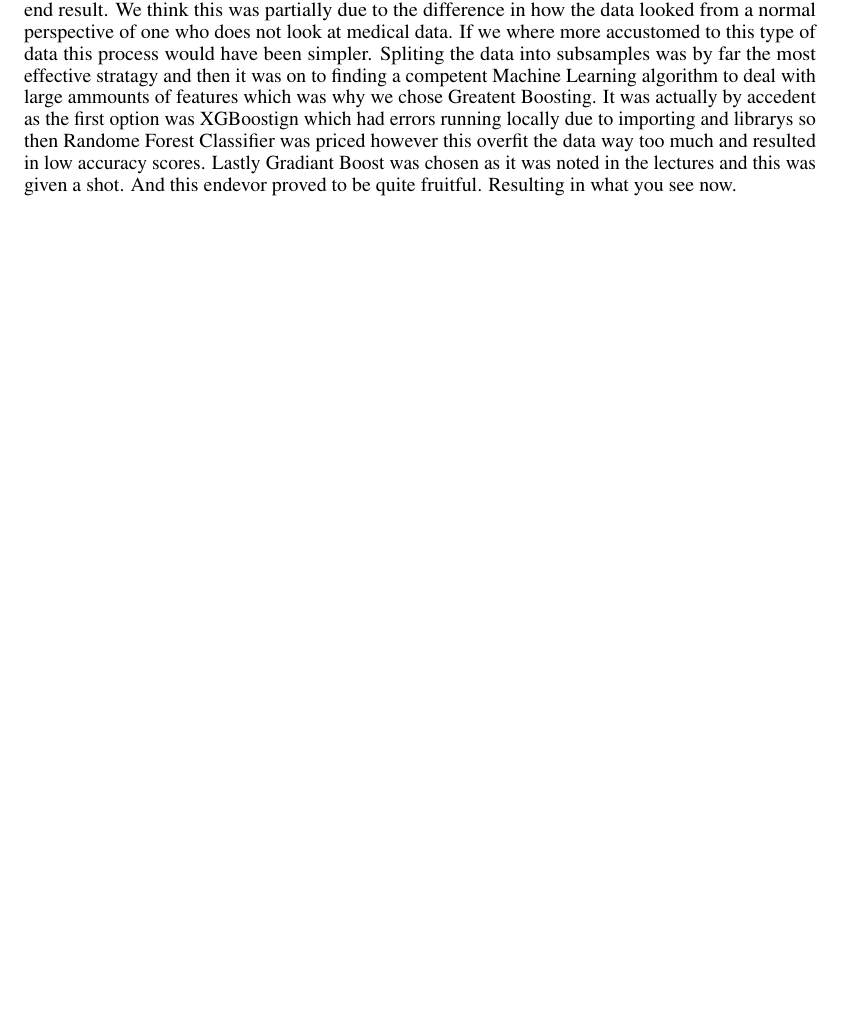
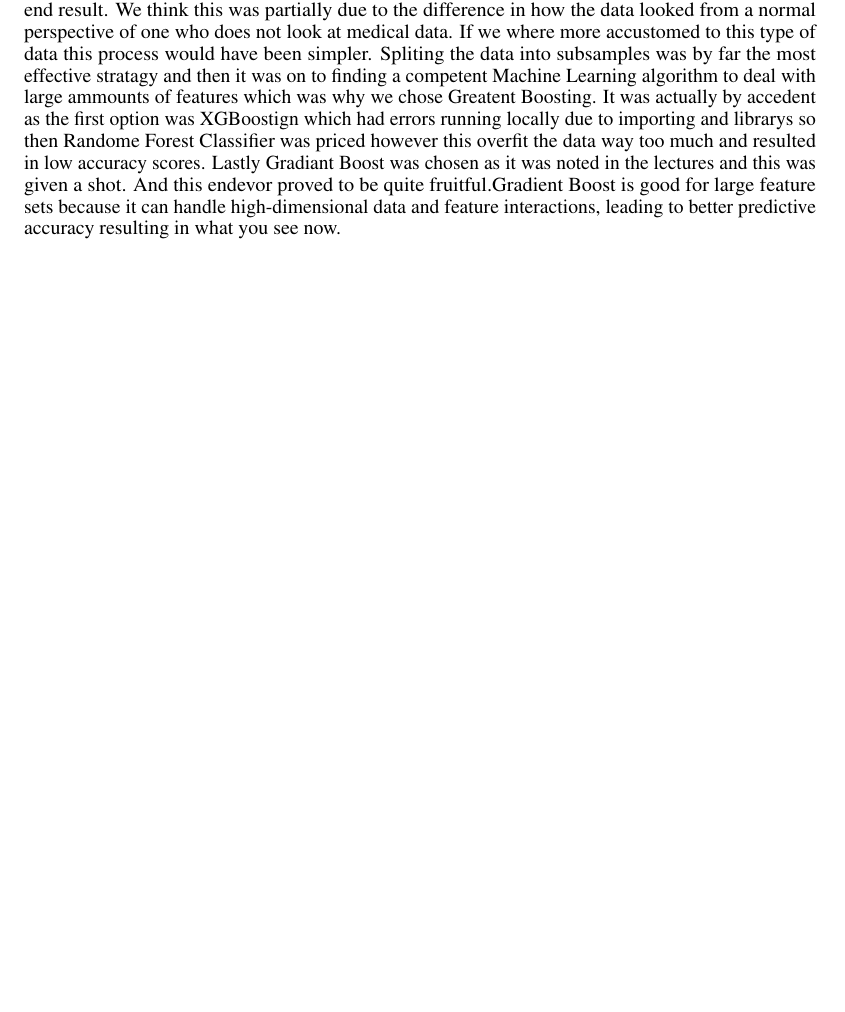
Before and after one commit to AlexMoree/Csce421Final, a LaTeX paper (Report.tex): part of page 3 of 3, cut so that both start at the same text. Compiled offline with pdfLaTeX.

Commit message:
added Conclusion Secton

```diff
--- a/Report.tex
+++ b/Report.tex
@@ -100,7 +100,7 @@ Your results should include tables and figures that compare your method to other
 
 \section{Conclusion}
 
-The hardest part of this project was explicitly the processing of the dataset and subsets. This took a lot of online searching and out-of-the-box thinking that one would normaly oversee to create the end result. We think this was partially due to the difference in how the data looked from a normal perspective of one who does not look at medical data. If we where more accustomed to this type of data this process would have been simpler. Spliting the data into subsamples was by far the most effective stratagy and then it was on to finding a competent Machine Learning algorithm to deal with large ammounts of features which was why we chose Greatent Boosting. It was actually by accedent as the first option was XGBoostign which had errors running locally due to importing and librarys so then Randome Forest Classifier was priced however this overfit the data way too much and resulted in low accuracy scores. Lastly Gradiant Boost was chosen as it was noted in the lectures and this was given a shot. And this endevor proved to be quite fruitful. Resulting in what you see now.
+The hardest part of this project was explicitly the processing of the dataset and subsets. This took a lot of online searching and out-of-the-box thinking that one would normaly oversee to create the end result. We think this was partially due to the difference in how the data looked from a normal perspective of one who does not look at medical data. If we where more accustomed to this type of data this process would have been simpler. Spliting the data into subsamples was by far the most effective stratagy and then it was on to finding a competent Machine Learning algorithm to deal with large ammounts of features which was why we chose Greatent Boosting. It was actually by accedent as the first option was XGBoostign which had errors running locally due to importing and librarys so then Randome Forest Classifier was priced however this overfit the data way too much and resulted in low accuracy scores. Lastly Gradiant Boost was chosen as it was noted in the lectures and this was given a shot. And this endevor proved to be quite fruitful.Gradient Boost is good for large feature sets because it can handle high-dimensional data and feature interactions, leading to better predictive accuracy resulting in what you see now.
 
 
 \end{document}
```
